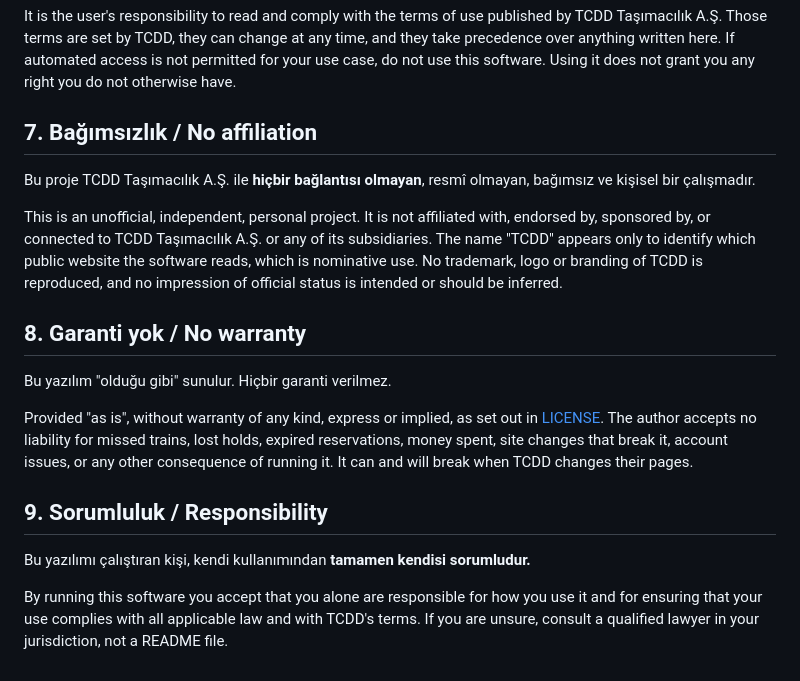
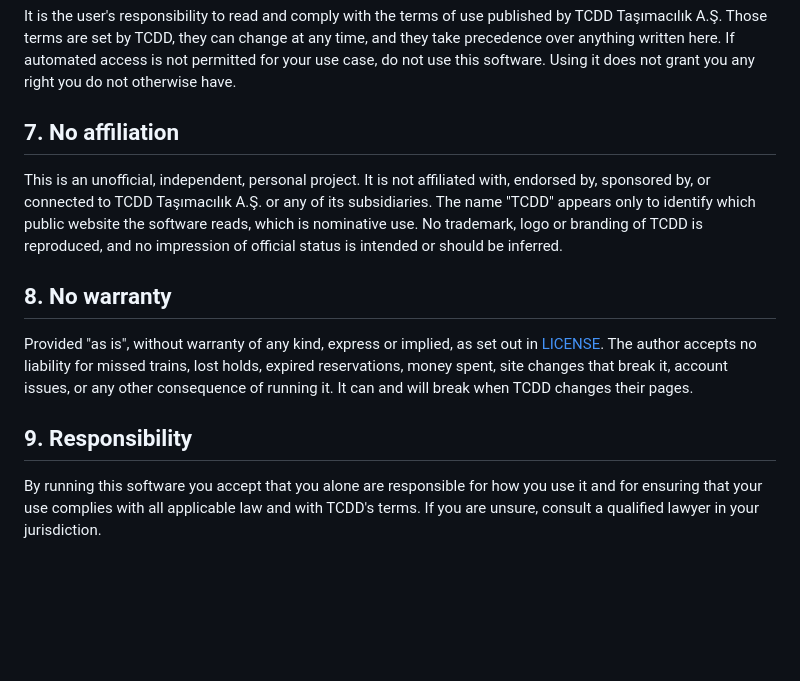
Before and after one commit to Coflazo/TCDD-Koltuk-Bul, a Markdown page: DISCLAIMER.md, the part around one of its changes. Rendered like a GitHub page; blank space fills up the shorter version.

```diff
--- a/DISCLAIMER.md
+++ b/DISCLAIMER.md
@@ -85,10 +64,7 @@ take precedence over anything written here. If automated access is not permitted
 use case, do not use this software. Using it does not grant you any right you do not
 otherwise have.
 
-## 7. Bağımsızlık / No affiliation
-
-Bu proje TCDD Taşımacılık A.Ş. ile **hiçbir bağlantısı olmayan**, resmî olmayan, bağımsız
-ve kişisel bir çalışmadır.
+## 7. No affiliation
 
 This is an unofficial, independent, personal project. It is not affiliated with, endorsed
 by, sponsored by, or connected to TCDD Taşımacılık A.Ş. or any of its subsidiaries. The
@@ -96,19 +72,15 @@ name "TCDD" appears only to identify which public website the software reads, wh
 nominative use. No trademark, logo or branding of TCDD is reproduced, and no impression of
 official status is intended or should be inferred.
 
-## 8. Garanti yok / No warranty
-
-Bu yazılım "olduğu gibi" sunulur. Hiçbir garanti verilmez.
+## 8. No warranty
 
 Provided "as is", without warranty of any kind, express or implied, as set out in
 [LICENSE](LICENSE). The author accepts no liability for missed trains, lost holds, expired
 reservations, money spent, site changes that break it, account issues, or any other
 consequence of running it. It can and will break when TCDD changes their pages.
 
-## 9. Sorumluluk / Responsibility
-
-Bu yazılımı çalıştıran kişi, kendi kullanımından **tamamen kendisi sorumludur.**
+## 9. Responsibility
 
 By running this software you accept that you alone are responsible for how you use it and
 for ensuring that your use complies with all applicable law and with TCDD's terms. If you
-are unsure, consult a qualified lawyer in your jurisdiction, not a README file.
+are unsure, consult a qualified lawyer in your jurisdiction.
```
Also changed, not shown: other parts of DISCLAIMER.md (+11 -32 lines).
